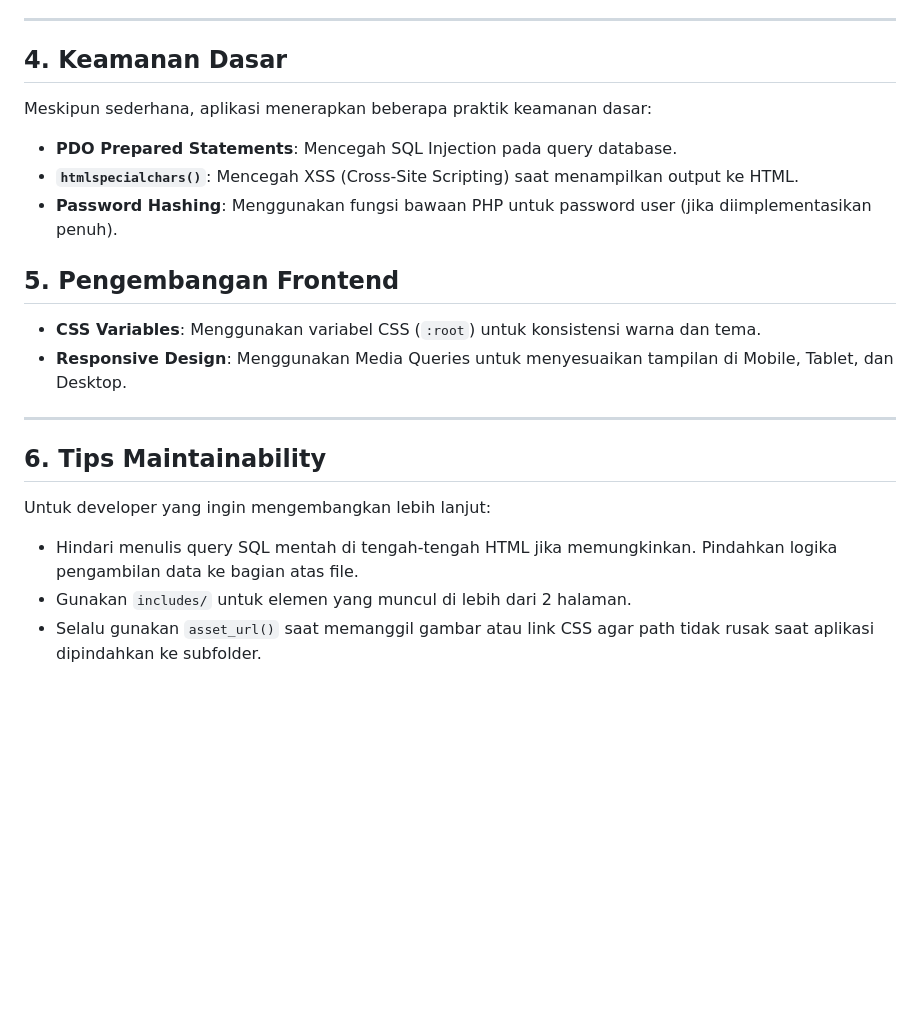
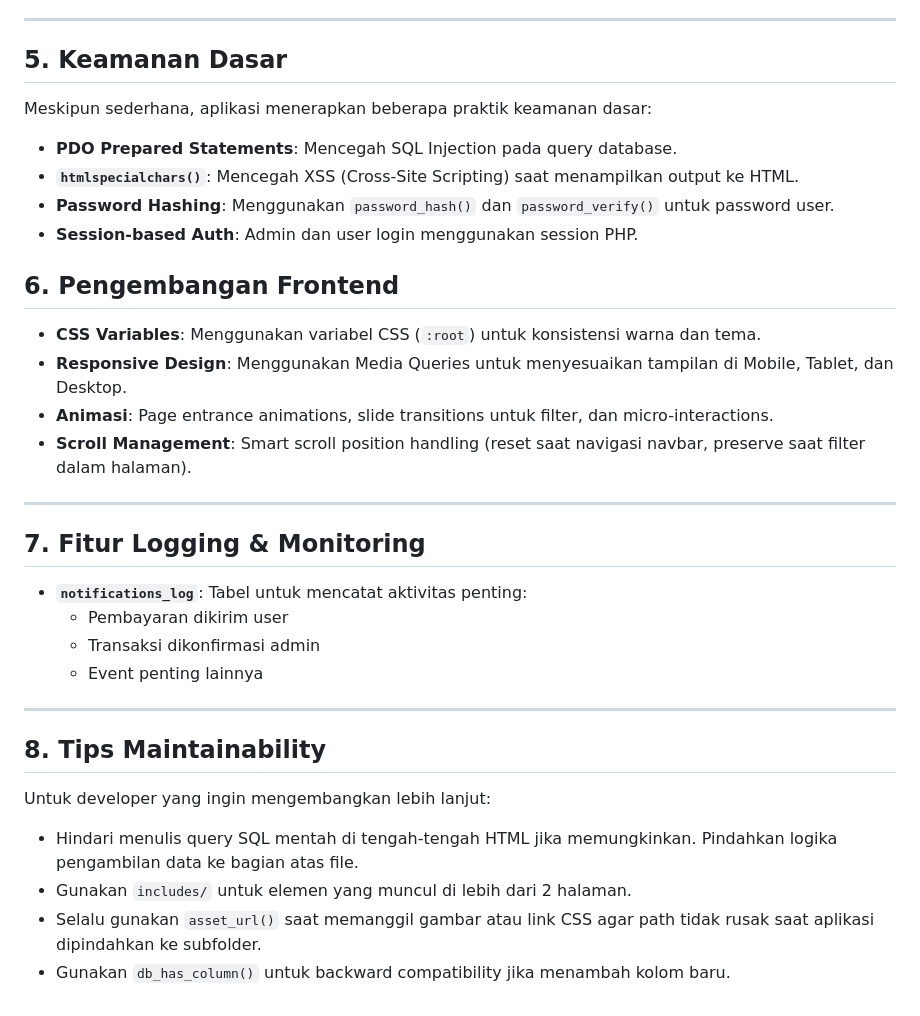
Before and after one commit to irgifebry/playshop, a Markdown page: docs/ARCHITECTURE.md, the part around one of its changes. GitHub-like rendering; blank space fills up the shorter version.

```diff
--- a/docs/ARCHITECTURE.md
+++ b/docs/ARCHITECTURE.md
@@ -74,23 +125,36 @@ Contoh alur ketika user membuka halaman `index.php`:
 
 ---
 
-## 4. Keamanan Dasar
+## 5. Keamanan Dasar
 
 Meskipun sederhana, aplikasi menerapkan beberapa praktik keamanan dasar:
 *   **PDO Prepared Statements**: Mencegah SQL Injection pada query database.
 *   **`htmlspecialchars()`**: Mencegah XSS (Cross-Site Scripting) saat menampilkan output ke HTML.
-*   **Password Hashing**: Menggunakan fungsi bawaan PHP untuk password user (jika diimplementasikan penuh).
+*   **Password Hashing**: Menggunakan `password_hash()` dan `password_verify()` untuk password user.
+*   **Session-based Auth**: Admin dan user login menggunakan session PHP.
 
-## 5. Pengembangan Frontend
+## 6. Pengembangan Frontend
 
 *   **CSS Variables**: Menggunakan variabel CSS (`:root`) untuk konsistensi warna dan tema.
 *   **Responsive Design**: Menggunakan Media Queries untuk menyesuaikan tampilan di Mobile, Tablet, dan Desktop.
+*   **Animasi**: Page entrance animations, slide transitions untuk filter, dan micro-interactions.
+*   **Scroll Management**: Smart scroll position handling (reset saat navigasi navbar, preserve saat filter dalam halaman).
 
 ---
 
-## 6. Tips Maintainability
+## 7. Fitur Logging & Monitoring
+
+*   **`notifications_log`**: Tabel untuk mencatat aktivitas penting:
+    - Pembayaran dikirim user
+    - Transaksi dikonfirmasi admin
+    - Event penting lainnya
+
+---
+
+## 8. Tips Maintainability
 
 Untuk developer yang ingin mengembangkan lebih lanjut:
 *   Hindari menulis query SQL mentah di tengah-tengah HTML jika memungkinkan. Pindahkan logika pengambilan data ke bagian atas file.
 *   Gunakan `includes/` untuk elemen yang muncul di lebih dari 2 halaman.
 *   Selalu gunakan `asset_url()` saat memanggil gambar atau link CSS agar path tidak rusak saat aplikasi dipindahkan ke subfolder.
+*   Gunakan `db_has_column()` untuk backward compatibility jika menambah kolom baru.
```
Also changed, not shown: other parts of docs/ARCHITECTURE.md (+56 -5 lines).
